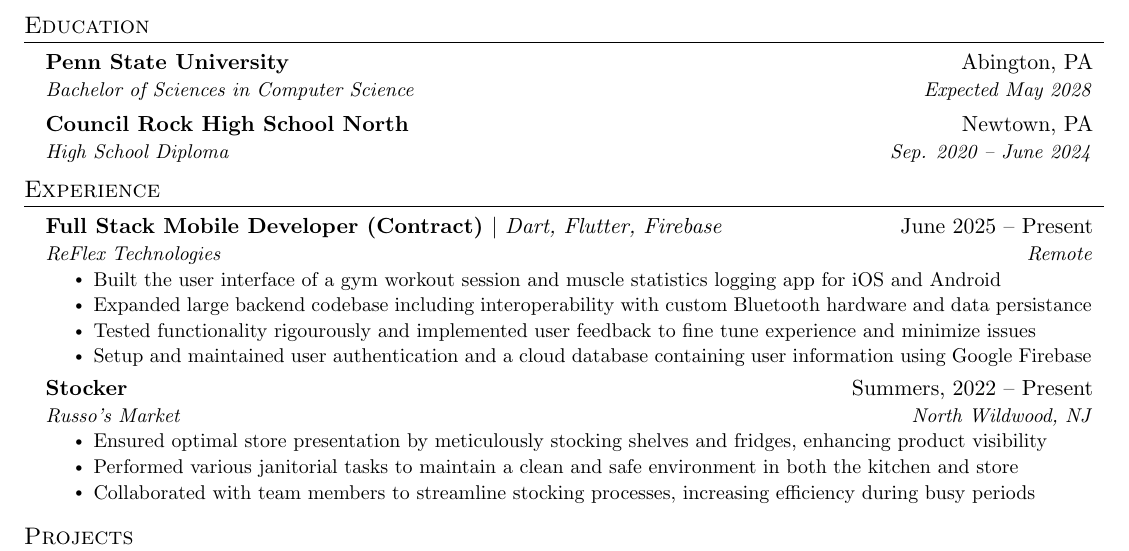
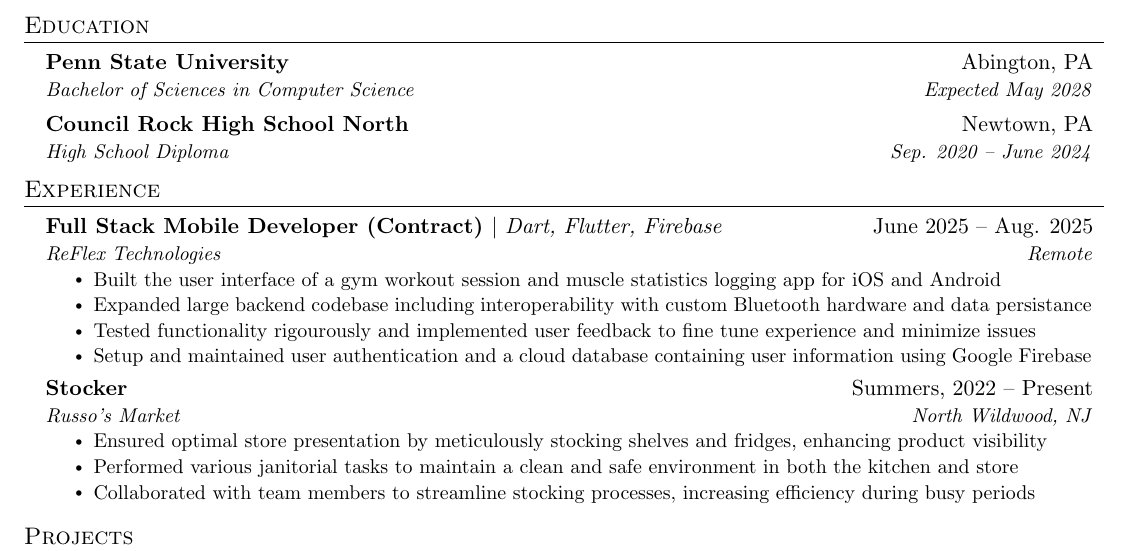
Before and after one commit to alexphanna/alexphanna.github.io, a LaTeX CV (resume.tex): part of the page, cut so that both start at the same text. Compiled offline with pdfLaTeX.

Commit message:
Update resume

```diff
--- a/resume.tex
+++ b/resume.tex
@@ -136,7 +136,7 @@
   \resumeSubHeadingListStart
 
     \resumeSubheading
-      {\textbf{Full Stack Mobile Developer (Contract)} \textnormal{$|$ \emph{Dart, Flutter, Firebase}}}{June 2025 -- Present}
+      {\textbf{Full Stack Mobile Developer (Contract)} \textnormal{$|$ \emph{Dart, Flutter, Firebase}}}{June 2025 -- Aug. 2025}
       {ReFlex Technologies}{Remote}
       \resumeItemListStart
         \resumeItem{Built the user interface of a gym workout session and muscle statistics logging app for iOS and Android}
```
Also changed, not shown: resume.pdf.
